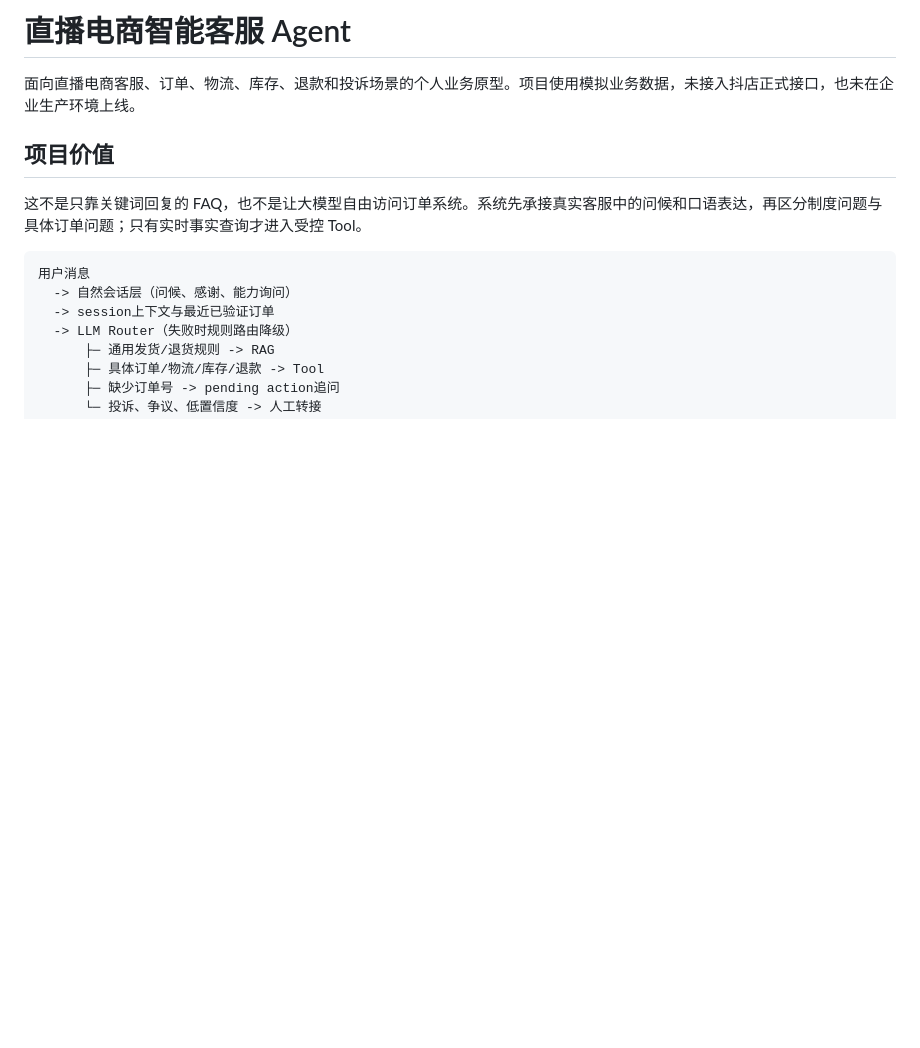
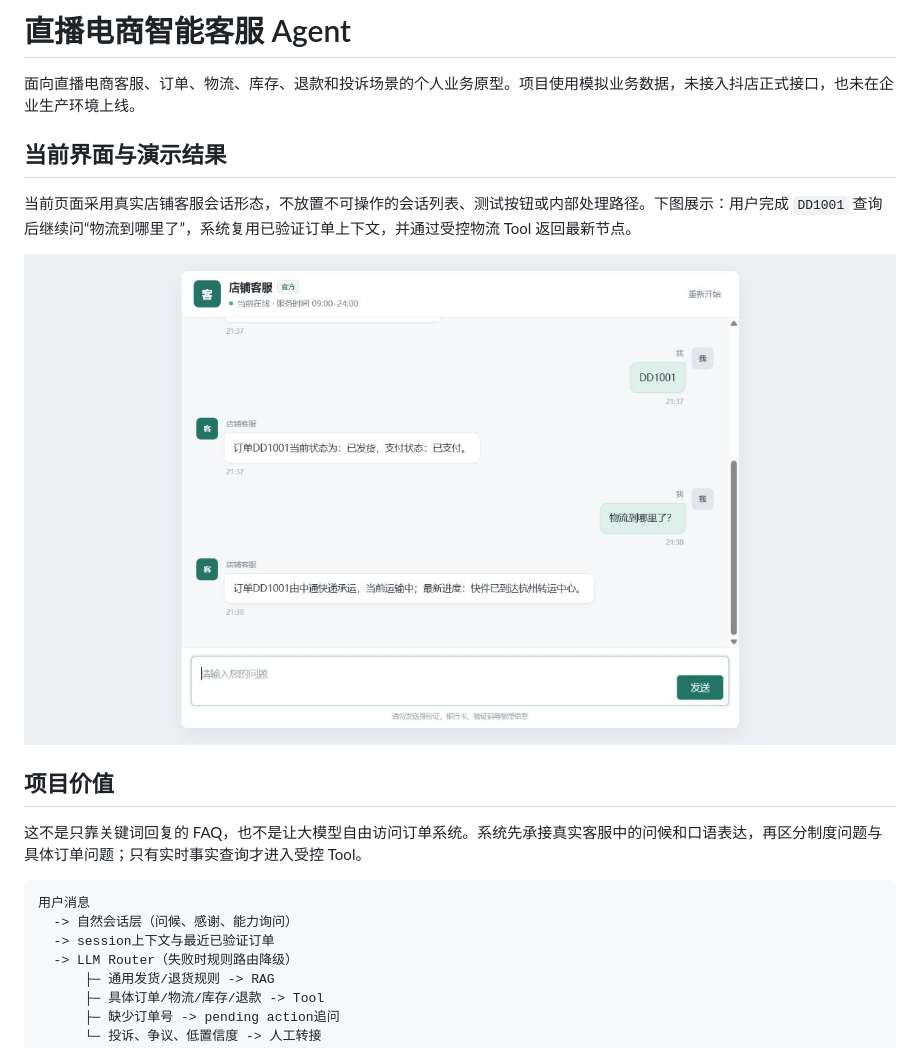
Before and after one commit to l13665888066-ui/ai-agent-business-portfolio, a Markdown page: ecommerce-customer-service-agent/README.md, the part around the change. Rendered like a GitHub page; pictures changed too: docs/screenshots/ecommerce-customer-chat-current.png (added); blank space fills up the shorter version.

```diff
--- a/ecommerce-customer-service-agent/README.md
+++ b/ecommerce-customer-service-agent/README.md
@@ -1,6 +1,12 @@
 # 直播电商智能客服 Agent
 
 面向直播电商客服、订单、物流、库存、退款和投诉场景的个人业务原型。项目使用模拟业务数据，未接入抖店正式接口，也未在企业生产环境上线。
+
+## 当前界面与演示结果
+
+当前页面采用真实店铺客服会话形态，不放置不可操作的会话列表、测试按钮或内部处理路径。下图展示：用户完成 `DD1001` 查询后继续问“物流到哪里了”，系统复用已验证订单上下文，并通过受控物流 Tool 返回最新节点。
+
+![新版客服会话：已验证订单上下文复用](../docs/screenshots/ecommerce-customer-chat-current.png)
 
 ## 项目价值
 
```
Also changed, not shown: README.md (+15 -7 lines), expense-approval-agent/README.md (+12 -0 lines), docs/screenshots/ecommerce-agent-demo.png (deleted), docs/screenshots/expense-agent-ai-rag-result.png, docs/screenshots/expense-approval-audit-timeline.png (added), docs/screenshots/expense-approval-record.png (deleted).
